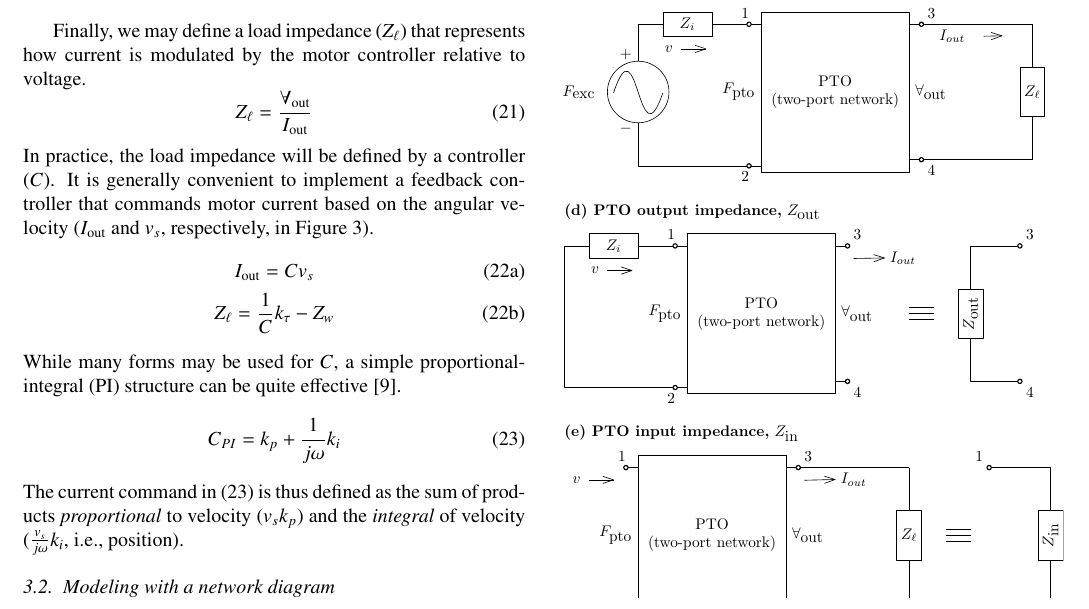
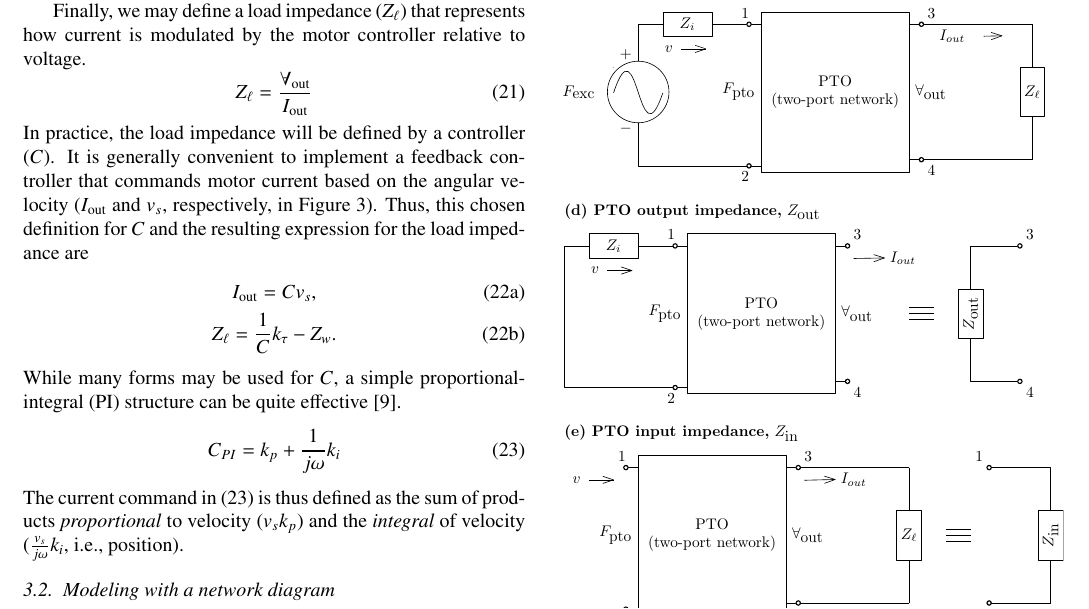
Before and after one commit to sandialabs/wec_as_multiport, a LaTeX paper (papers/wec_as_multiport/wec_as_multiport.tex): part of page 5 of 11, cut so that both start at the same text. Compiled offline with pdfLaTeX.

Commit message:
more clear explanation of (22b)

```diff
--- a/papers/wec_as_multiport/wec_as_multiport.tex
+++ b/papers/wec_as_multiport/wec_as_multiport.tex
@@ -459,11 +459,12 @@ Finally, we may define a load impedance ($Z_\ell$) that represents how current i
 %
 In practice, the load impedance will be defined by a controller ($C$).
 It is generally convenient to implement a feedback controller that commands motor current based on the angular velocity ($I_{\textrm{out}}$ and $v_s$, respectively, in \figurename~\ref{fig:wec_as_multiport_physical_diagram}).
+Thus, this chosen definition for $C$ and the resulting expression for the load impedance are
 %
 \begin{subequations}
 \begin{gather}
-        I_{\textrm{out}} = C v_s \\
-        Z_\ell = \frac{1}{C} k_\tau - Z_w
+        I_{\textrm{out}} = C v_s , \\
+        Z_\ell = \frac{1}{C} k_\tau - Z_w .
 \end{gather}
 \end{subequations}
 %
```
